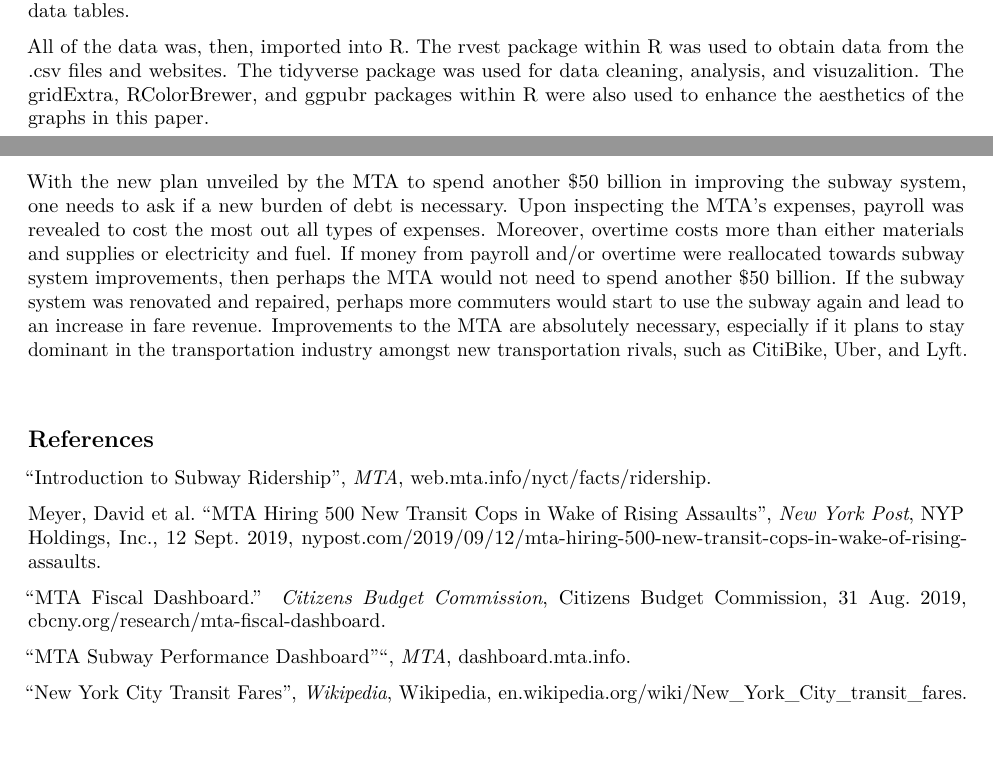
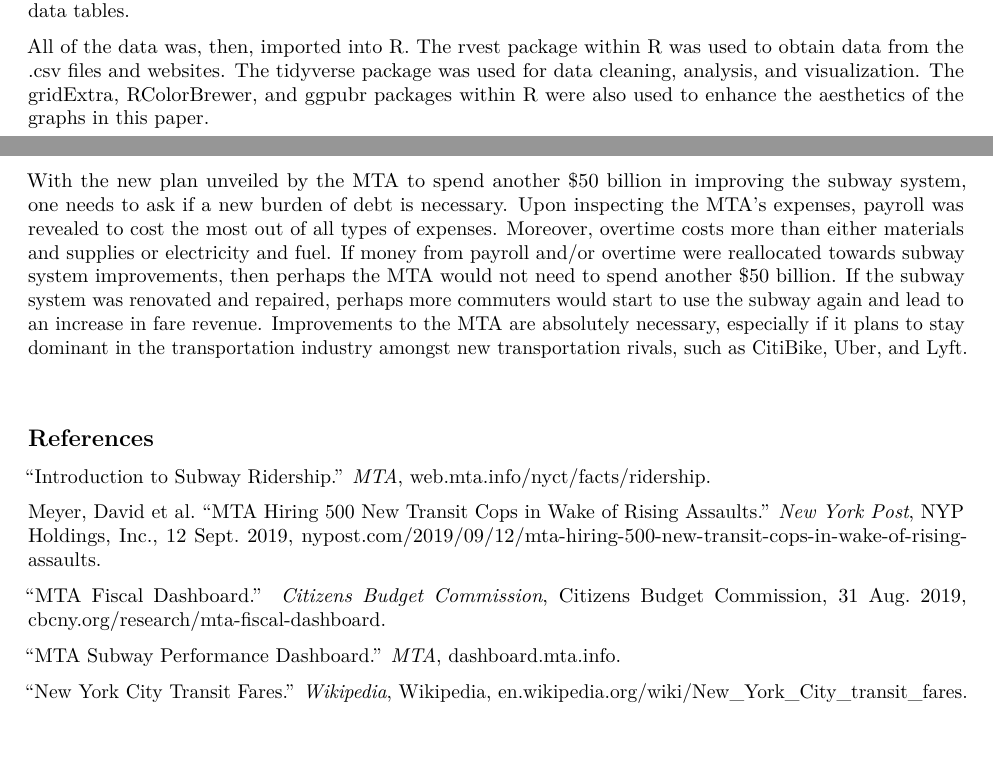
Before and after one commit to jessicapadilla/mta_citi, an R Markdown document (report.Rmd): two parts of pages 1 and 6 of 14, joined at a grey line, cut so that both start at the same text, the shorter picture padded with empty space. Rendered offline with R 4.5, knitr and Pandoc, then LaTeX, with nearby package versions; some code elsewhere in the file could not run offline.

Commit message:
updated report

```diff
--- a/report.Rmd
+++ b/report.Rmd
@@ -28,7 +28,7 @@ Information in regards to MTA subway train totals, commute times, and incidents
 
 Most of the data was exported in the form of .csv files and uploaded onto GitHub (https://github.com/jessicapadilla/mta_finances).  If there was no export option available, data was retrieved from the site using web scraping.  This involved extracting tables from the html code within the webpage and converting them into data tables.
 
-All of the data was, then, imported into R.  The rvest package within R was used to obtain data from the .csv files and websites.  The tidyverse package was used for data cleaning, analysis, and visuzalition. The gridExtra, RColorBrewer, and ggpubr packages within R were also used to enhance the aesthetics of the graphs in this paper.
+All of the data was, then, imported into R.  The rvest package within R was used to obtain data from the .csv files and websites.  The tidyverse package was used for data cleaning, analysis, and visualization. The gridExtra, RColorBrewer, and ggpubr packages within R were also used to enhance the aesthetics of the graphs in this paper.
 
 The R code for this project can be found within the Supplementary Materials section of this paper and on GitHub (https://github.com/jessicapadilla/mta_finances/blob/master/code.R).
 
@@ -465,21 +464,21 @@ ggarrange(labor, non_labor, ncol = 2, nrow = 1,
 ## Conclusion
 The MTA's plan to tackle its debt with the use of fare revenue is no longer a realistic plan, due to the decrease in subway ridership throughout the week.  This could possibly be due to the crippling infrastructure which includes signal, track, subway car, and station issues.  These lead to either delays in commute time and train cancellations.
 
-With the new plan unveiled by the MTA to spend another $50 billion in improving the subway system, one needs to ask if a new burden of debt is necessary.  Upon inspecting the MTA's expenses, payroll was revealed to cost the most out all types of expenses.  Moreover, overtime costs more than either materials and supplies or electricity and fuel.  If money from payroll and/or overtime were reallocated towards subway system improvements, then perhaps the MTA would not need to spend another $50 billion.  If the subway system was renovated and repaired, perhaps more commuters would start to use the subway again and lead to an increase in fare revenue.  Improvements to the MTA are absolutely necessary, especially if it plans to stay dominant in the transportation industry amongst new transportation rivals, such as CitiBike, Uber, and Lyft.
+With the new plan unveiled by the MTA to spend another $50 billion in improving the subway system, one needs to ask if a new burden of debt is necessary.  Upon inspecting the MTA's expenses, payroll was revealed to cost the most out of all types of expenses.  Moreover, overtime costs more than either materials and supplies or electricity and fuel.  If money from payroll and/or overtime were reallocated towards subway system improvements, then perhaps the MTA would not need to spend another $50 billion.  If the subway system was renovated and repaired, perhaps more commuters would start to use the subway again and lead to an increase in fare revenue.  Improvements to the MTA are absolutely necessary, especially if it plans to stay dominant in the transportation industry amongst new transportation rivals, such as CitiBike, Uber, and Lyft.
 
 &nbsp;
 
 ## References
 
-"Introduction to Subway Ridership", *MTA*, web.mta.info/nyct/facts/ridership.
+"Introduction to Subway Ridership." *MTA*, web.mta.info/nyct/facts/ridership.
 
-Meyer, David et al. "MTA Hiring 500 New Transit Cops in Wake of Rising Assaults", *New York Post*, NYP Holdings, Inc., 12 Sept. 2019, nypost.com/2019/09/12/mta-hiring-500-new-transit-cops-in-wake-of-rising-assaults.
+Meyer, David et al. "MTA Hiring 500 New Transit Cops in Wake of Rising Assaults." *New York Post*, NYP Holdings, Inc., 12 Sept. 2019, nypost.com/2019/09/12/mta-hiring-500-new-transit-cops-in-wake-of-rising-assaults.
 
 "MTA Fiscal Dashboard." *Citizens Budget Commission*, Citizens Budget Commission, 31 Aug. 2019, cbcny.org/research/mta-fiscal-dashboard.
 
-"MTA Subway Performance Dashboard"", *MTA*, dashboard.mta.info.
+"MTA Subway Performance Dashboard." *MTA*, dashboard.mta.info.
 
-"New York City Transit Fares", *Wikipedia*, Wikipedia, en.wikipedia.org/wiki/New_York_City_transit_fares.
+"New York City Transit Fares." *Wikipedia*, Wikipedia, en.wikipedia.org/wiki/New_York_City_transit_fares.
 
 "Public Can Weigh in on MTA’s $50 Billion Capital Plan." *AP*, The Associated Press, 12 Nov. 2019, apnews.com/de4925cbb8634c0fa126ef31e3c6a959.
 
```
Also changed, not shown: report.pdf, report.Rmd (3 more changed lines).
